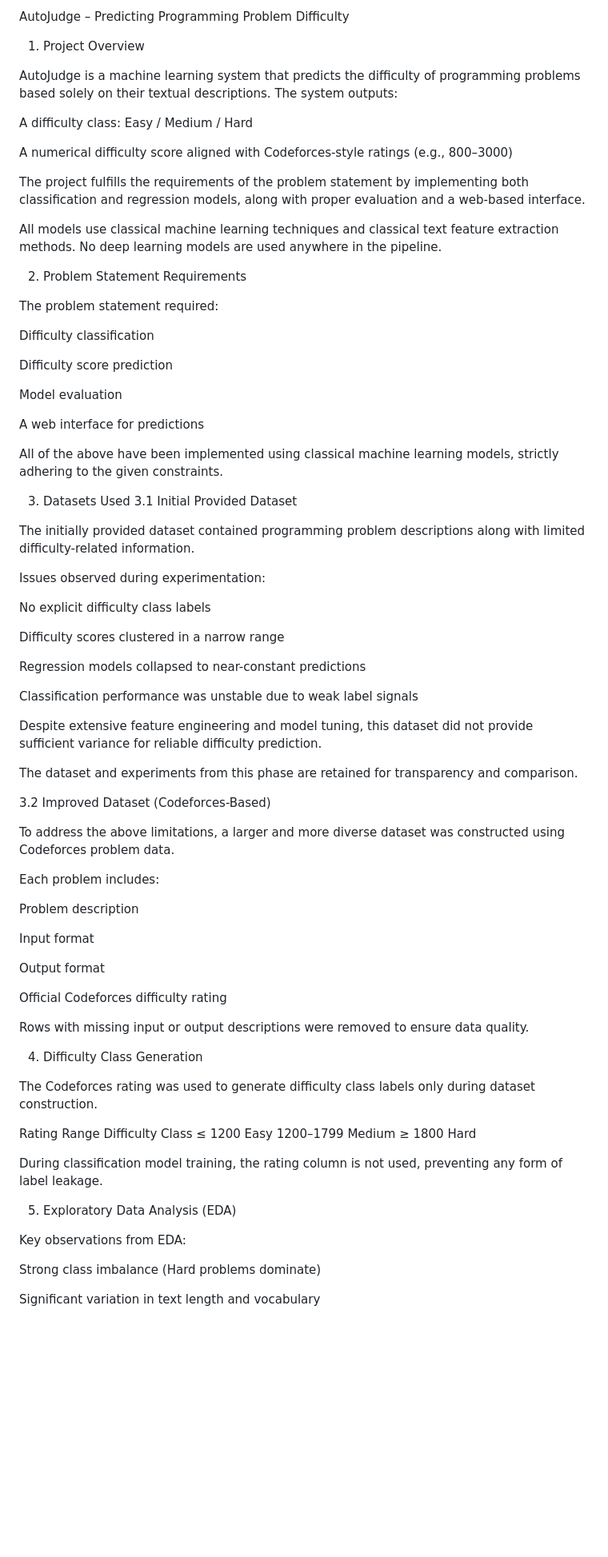
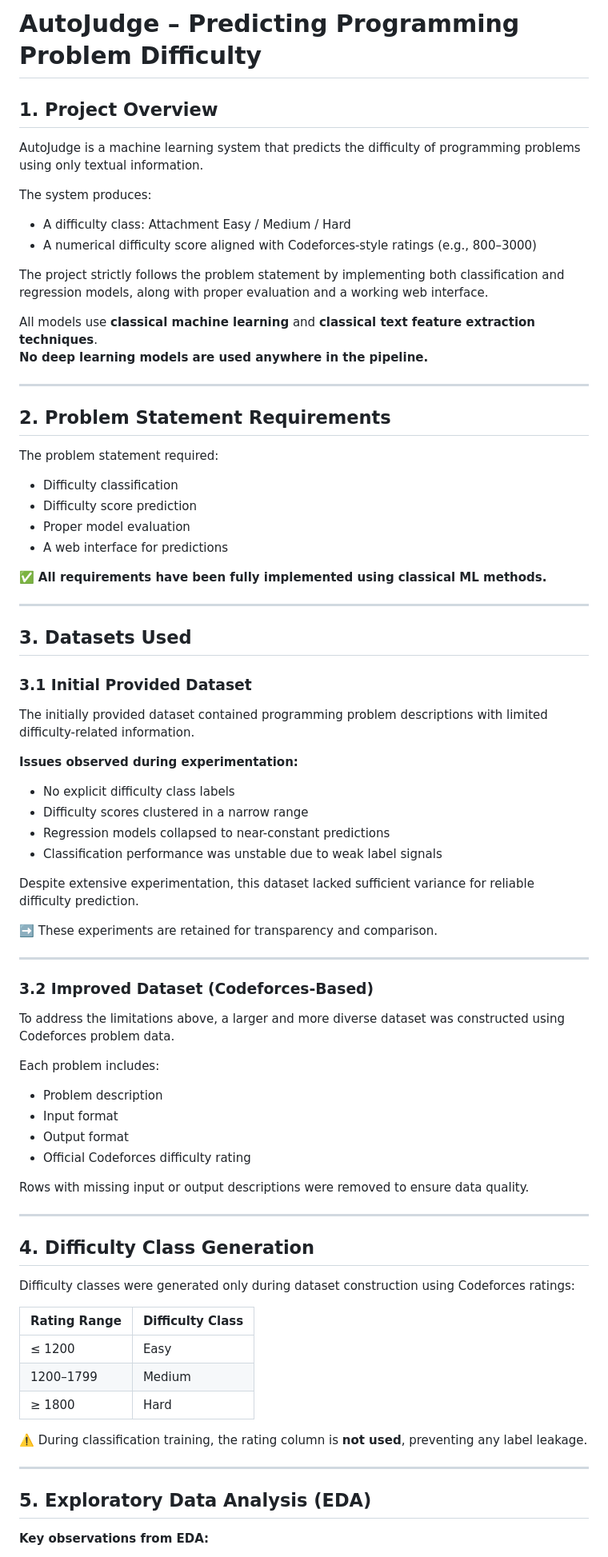
Before and after one commit to Rohit-Kumar-Jha-IIT-Roorkee/AutoJudge, a Markdown page: README.md, the part around the change printed below. Shown: that part at 80% size. GitHub-like rendering; blank space fills up the shorter version.

```diff
--- a/README.md
+++ b/README.md
@@ -1,83 +1,83 @@
-AutoJudge – Predicting Programming Problem Difficulty
-1. Project Overview
+# AutoJudge – Predicting Programming Problem Difficulty
 
-AutoJudge is a machine learning system that predicts the difficulty of programming problems based solely on their textual descriptions.
-The system outputs:
+## 1. Project Overview
 
-A difficulty class: Easy / Medium / Hard
+AutoJudge is a machine learning system that predicts the difficulty of programming problems using only textual information.
 
-A numerical difficulty score aligned with Codeforces-style ratings (e.g., 800–3000)
+The system produces:
 
-The project fulfills the requirements of the problem statement by implementing both classification and regression models, along with proper evaluation and a web-based interface.
+- A difficulty class: Attachment  Easy / Medium / Hard
+- A numerical difficulty score aligned with Codeforces-style ratings (e.g., 800–3000)
 
-All models use classical machine learning techniques and classical text feature extraction methods.
-No deep learning models are used anywhere in the pipeline.
+The project strictly follows the problem statement by implementing both classification and regression models, along with proper evaluation and a working web interface.
 
-2. Problem Statement Requirements
+All models use **classical machine learning** and **classical text feature extraction techniques**.
+**No deep learning models are used anywhere in the pipeline.**
+
+---
+
+## 2. Problem Statement Requirements
 
 The problem statement required:
 
-Difficulty classification
+- Difficulty classification
+- Difficulty score prediction
+- Proper model evaluation
+- A web interface for predictions
 
-Difficulty score prediction
+✅ **All requirements have been fully implemented using classical ML methods.**
 
-Model evaluation
+---
 
-A web interface for predictions
+## 3. Datasets Used
 
-All of the above have been implemented using classical machine learning models, strictly adhering to the given constraints.
+### 3.1 Initial Provided Dataset
 
-3. Datasets Used
-3.1 Initial Provided Dataset
+The initially provided dataset contained programming problem descriptions with limited difficulty-related information.
 
-The initially provided dataset contained programming problem descriptions along with limited difficulty-related information.
+**Issues observed during experimentation:**
 
-Issues observed during experimentation:
+- No explicit difficulty class labels
+- Difficulty scores clustered in a narrow range
+- Regression models collapsed to near-constant predictions
+- Classification performance was unstable due to weak label signals
 
-No explicit difficulty class labels
+Despite extensive experimentation, this dataset lacked sufficient variance for reliable difficulty prediction.
 
-Difficulty scores clustered in a narrow range
+➡️ These experiments are retained for transparency and comparison.
 
-Regression models collapsed to near-constant predictions
+---
 
-Classification performance was unstable due to weak label signals
+### 3.2 Improved Dataset (Codeforces-Based)
 
-Despite extensive feature engineering and model tuning, this dataset did not provide sufficient variance for reliable difficulty prediction.
-
-The dataset and experiments from this phase are retained for transparency and comparison.
-
-3.2 Improved Dataset (Codeforces-Based)
-
-To address the above limitations, a larger and more diverse dataset was constructed using Codeforces problem data.
+To address the limitations above, a larger and more diverse dataset was constructed using Codeforces problem data.
 
 Each problem includes:
 
-Problem description
-
-Input format
-
-Output format
-
-Official Codeforces difficulty rating
+- Problem description
+- Input format
+- Output format
+- Official Codeforces difficulty rating
 
 Rows with missing input or output descriptions were removed to ensure data quality.
 
-4. Difficulty Class Generation
+---
 
-The Codeforces rating was used to generate difficulty class labels only during dataset construction.
+## 4. Difficulty Class Generation
 
-Rating Range	Difficulty Class
-≤ 1200	Easy
-1200–1799	Medium
-≥ 1800	Hard
+Difficulty classes were generated only during dataset construction using Codeforces ratings:
 
-During classification model training, the rating column is not used, preventing any form of label leakage.
+| Rating Range | Difficulty Class |
+|-------------|------------------|
+| ≤ 1200      | Easy             |
+| 1200–1799   | Medium           |
+| ≥ 1800      | Hard             |
 
-5. Exploratory Data Analysis (EDA)
+⚠️ During classification training, the rating column is **not used**, preventing any label leakage.
 
-Key observations from EDA:
+---
 
-Strong class imbalance (Hard problems dominate)
+## 5. Exploratory Data Analysis (EDA)
 
-Significant variation in text length and vocabulary
+**Key observations from EDA:**
 
```
Also changed, not shown: other parts of README.md (+158 -109 lines).
